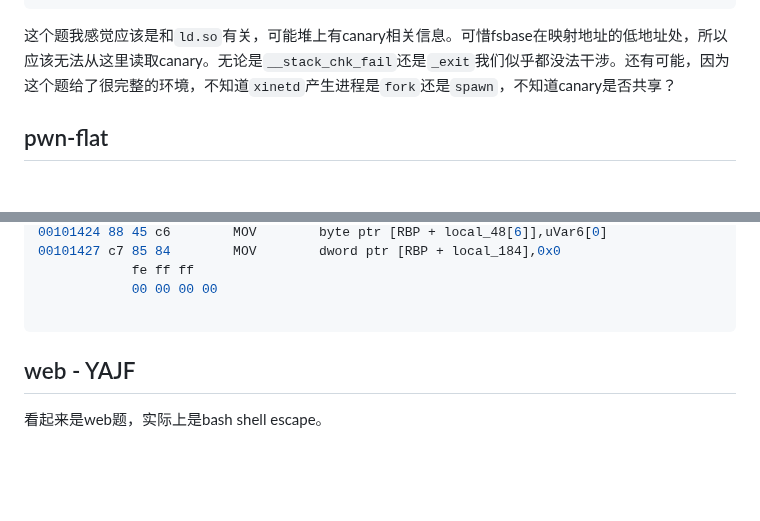
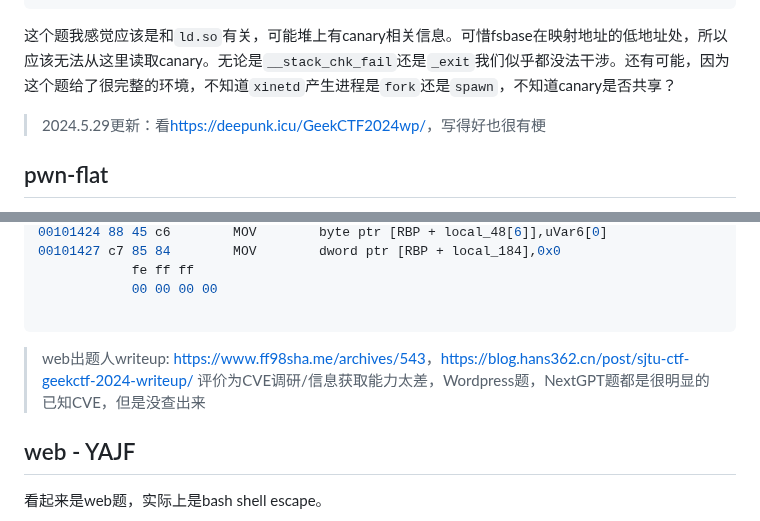
Before and after one commit to RibomBalt/CTF-Writeups, a Markdown page: readme.md, 2 parts joined by grey strips. GitHub-like rendering; blank space fills up the shorter version.

Commit message:
add ref to others wp

````diff
--- a/readme.md
+++ b/readme.md
@@ -372,6 +372,8 @@ void FUN_00101a19_sign(int param_1)
 ```
 这个题我感觉应该是和`ld.so`有关，可能堆上有canary相关信息。可惜fsbase在映射地址的低地址处，所以应该无法从这里读取canary。无论是`__stack_chk_fail`还是`_exit`我们似乎都没法干涉。还有可能，因为这个题给了很完整的环境，不知道`xinetd`产生进程是`fork`还是`spawn`，不知道canary是否共享？
 
+> 2024.5.29更新：看[https://deepunk.icu/GeekCTF2024wp/](https://deepunk.icu/GeekCTF2024wp/)，写得好也很有梗
+
 ## pwn-flat
 这个题分为两部分，前半部分是去混淆，题目很明显是`ollvm`那种单个控制变量的混淆方法，非常标准，在diagram里看的很清楚。
 
@@ -583,6 +585,8 @@ hlt
             00 00 00 00
 
 ```
+> web出题人writeup: [https://www.ff98sha.me/archives/543](https://www.ff98sha.me/archives/543)，[https://blog.hans362.cn/post/sjtu-ctf-geekctf-2024-writeup/](https://blog.hans362.cn/post/sjtu-ctf-geekctf-2024-writeup/)
+> 评价为CVE调研/信息获取能力太差，Wordpress题，NextGPT题都是很明显的已知CVE，但是没查出来
 
 ## web - YAJF
 看起来是web题，实际上是bash shell escape。
````
